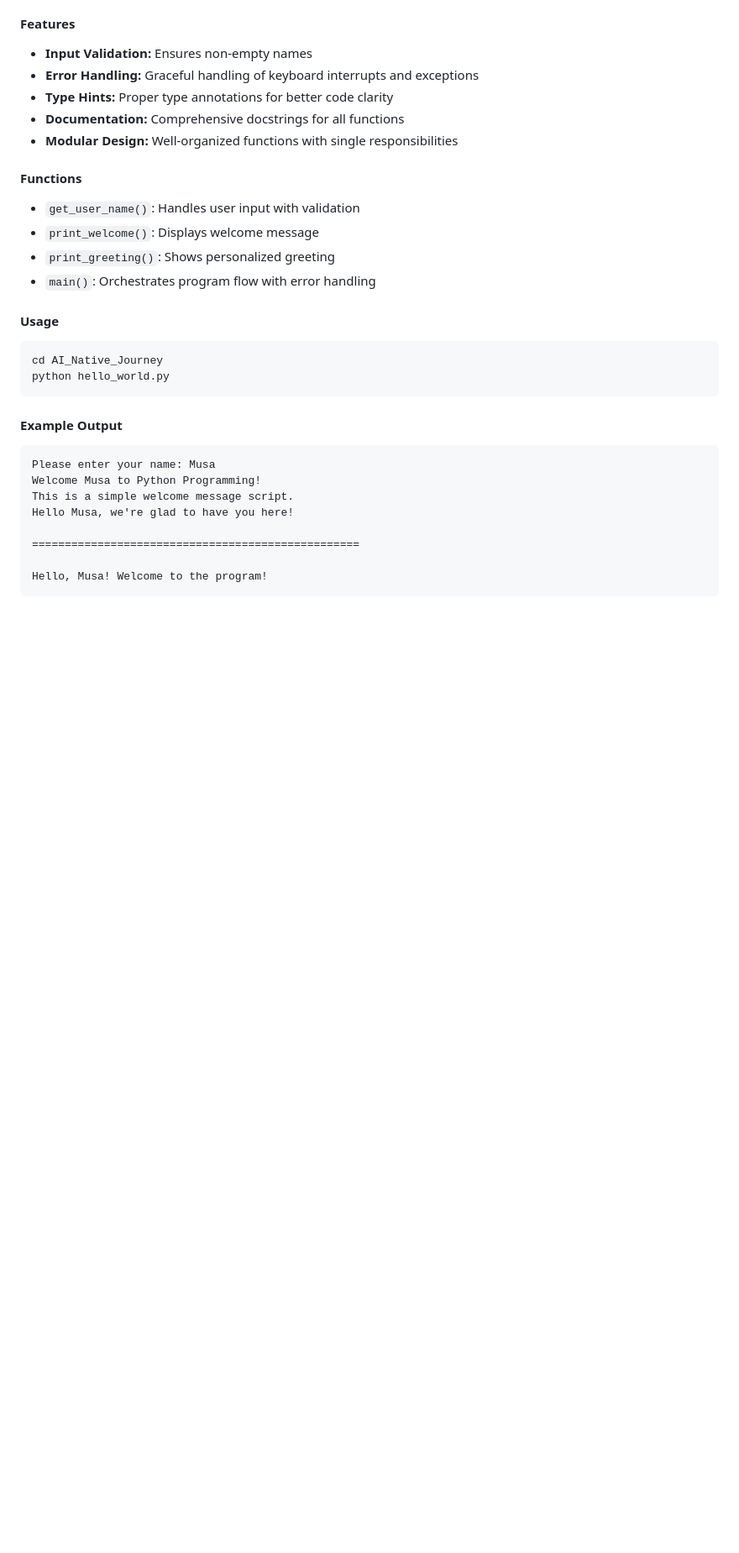
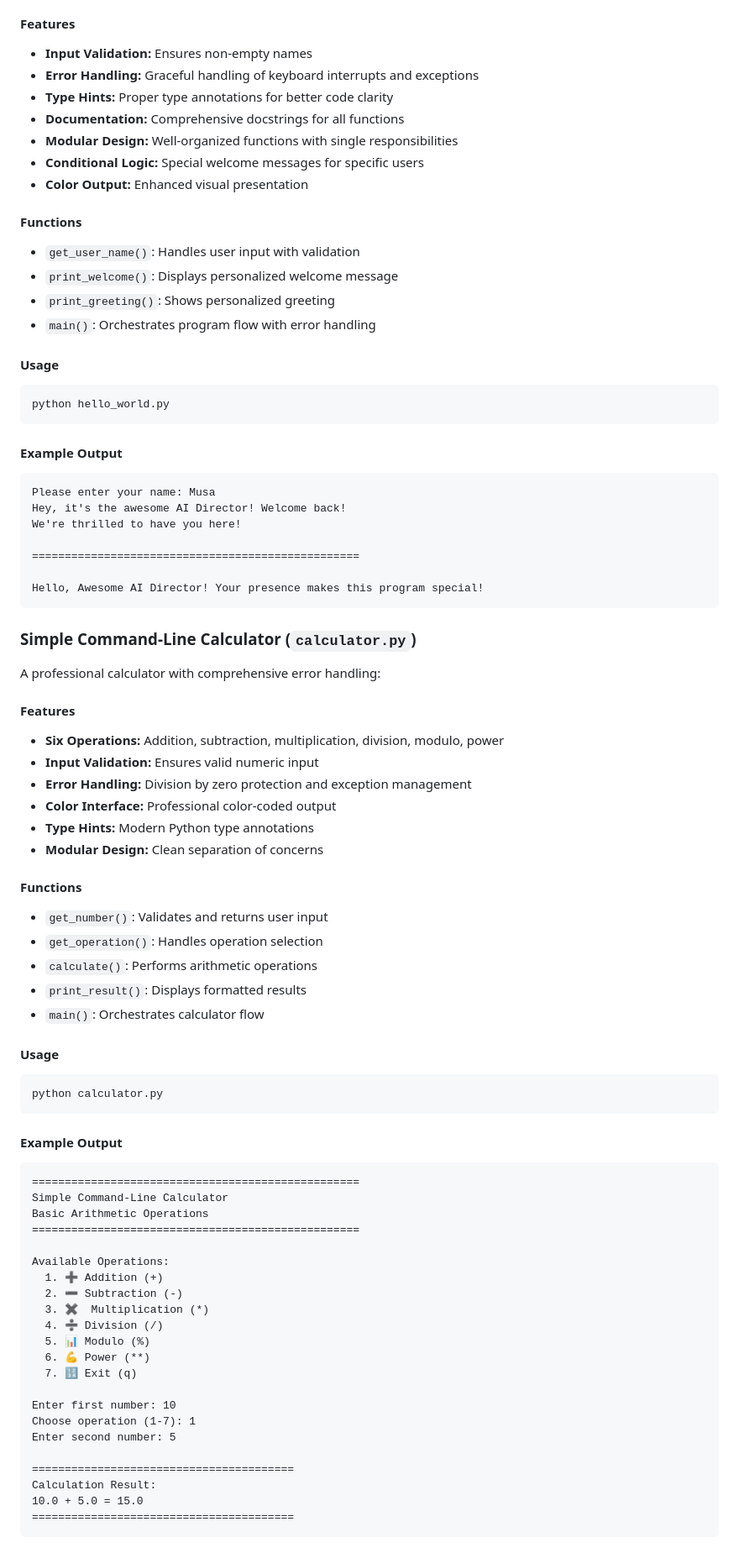
Before and after one commit to MusaAbdelsayed/AI_Native_Journey, a Markdown page: README.md, the part around the change printed below. Shown: that part at 84% size. GitHub-like rendering; blank space fills up the shorter version.

Commit message:
Update README with calculator project documentation and enhanced project structure

````diff
--- a/README.md
+++ b/README.md
@@ -121,27 +135,78 @@ A robust Python script that demonstrates modern Python practices:
 - **Type Hints:** Proper type annotations for better code clarity
 - **Documentation:** Comprehensive docstrings for all functions
 - **Modular Design:** Well-organized functions with single responsibilities
+- **Conditional Logic:** Special welcome messages for specific users
+- **Color Output:** Enhanced visual presentation
 
 #### Functions
 - `get_user_name()`: Handles user input with validation
-- `print_welcome()`: Displays welcome message
+- `print_welcome()`: Displays personalized welcome message
 - `print_greeting()`: Shows personalized greeting
 - `main()`: Orchestrates program flow with error handling
 
 #### Usage
 ```bash
-cd AI_Native_Journey
 python hello_world.py
 ```
 
 #### Example Output
 ```
 Please enter your name: Musa
-Welcome Musa to Python Programming!
-This is a simple welcome message script.
-Hello Musa, we're glad to have you here!
+Hey, it's the awesome AI Director! Welcome back!
+We're thrilled to have you here!
 
 ==================================================
 
-Hello, Musa! Welcome to the program!
+Hello, Awesome AI Director! Your presence makes this program special!
 ```
+
+### Simple Command-Line Calculator (`calculator.py`)
+
+A professional calculator with comprehensive error handling:
+
+#### Features
+- **Six Operations:** Addition, subtraction, multiplication, division, modulo, power
+- **Input Validation:** Ensures valid numeric input
+- **Error Handling:** Division by zero protection and exception management
+- **Color Interface:** Professional color-coded output
+- **Type Hints:** Modern Python type annotations
+- **Modular Design:** Clean separation of concerns
+
+#### Functions
+- `get_number()`: Validates and returns user input
+- `get_operation()`: Handles operation selection
+- `calculate()`: Performs arithmetic operations
+- `print_result()`: Displays formatted results
+- `main()`: Orchestrates calculator flow
+
+#### Usage
+```bash
+python calculator.py
+```
+
+#### Example Output
+```
+==================================================
+Simple Command-Line Calculator
+Basic Arithmetic Operations
+==================================================
+
+Available Operations:
+  1. ➕ Addition (+)
+  2. ➖ Subtraction (-)
+  3. ✖️  Multiplication (*)
+  4. ➗ Division (/)
+  5. 📊 Modulo (%)
+  6. 💪 Power (**)
+  7. 🔢 Exit (q)
+
+Enter first number: 10
+Choose operation (1-7): 1
+Enter second number: 5
+
+========================================
+Calculation Result:
+10.0 + 5.0 = 15.0
+========================================
+```
+
````
Also changed, not shown: other parts of README.md (+24 -2 lines).
